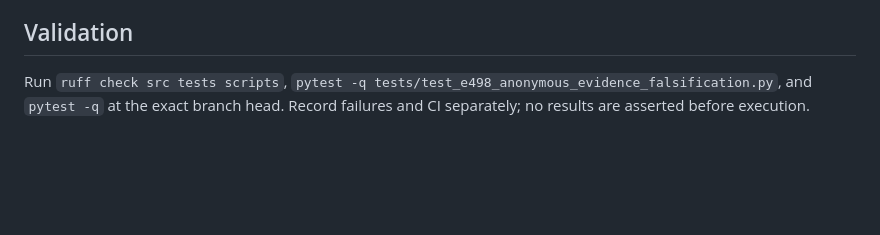
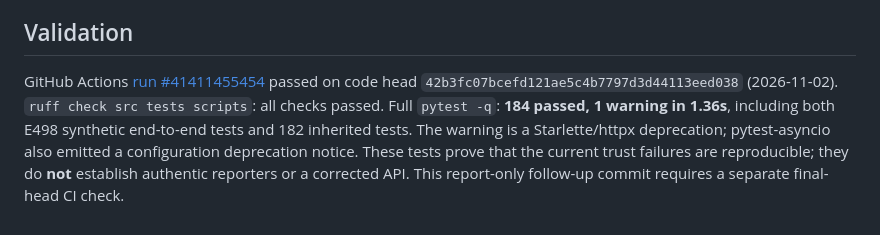
Before and after one commit to stoicsatvik/utsavfootprint, a Markdown page: research/E498_ANONYMOUS_EVIDENCE_FALSIFICATION_20261102.md, the part around the change. Drawn GitHub-style; blank space fills up the shorter version.

Commit message:
docs(research): record exact-head E498 falsification CI outcome

```diff
--- a/research/E498_ANONYMOUS_EVIDENCE_FALSIFICATION_20261102.md
+++ b/research/E498_ANONYMOUS_EVIDENCE_FALSIFICATION_20261102.md
@@ -32,4 +32,4 @@ Design and test a server-issued first-ingestion timestamp with exact-ID idempote
 
 ## Validation
 
-Run `ruff check src tests scripts`, `pytest -q tests/test_e498_anonymous_evidence_falsification.py`, and `pytest -q` at the exact branch head. Record failures and CI separately; no results are asserted before execution.
+GitHub Actions [run #41411455454](https://github.com/stoicsatvik/utsavfootprint/actions/runs/41411455454) passed on code head `42b3fc07bcefd121ae5c4b7797d3d44113eed038` (2026-11-02). `ruff check src tests scripts`: all checks passed. Full `pytest -q`: **184 passed, 1 warning in 1.36s**, including both E498 synthetic end-to-end tests and 182 inherited tests. The warning is a Starlette/httpx deprecation; pytest-asyncio also emitted a configuration deprecation notice. These tests prove that the current trust failures are reproducible; they do **not** establish authentic reporters or a corrected API. This report-only follow-up commit requires a separate final-head CI check.
```
